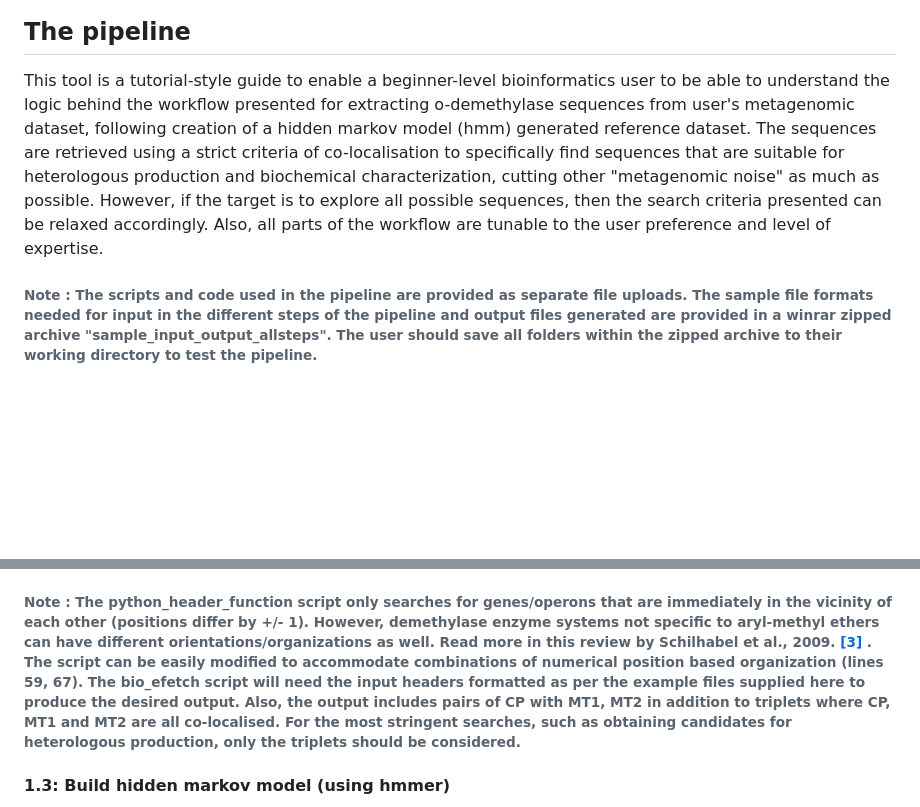
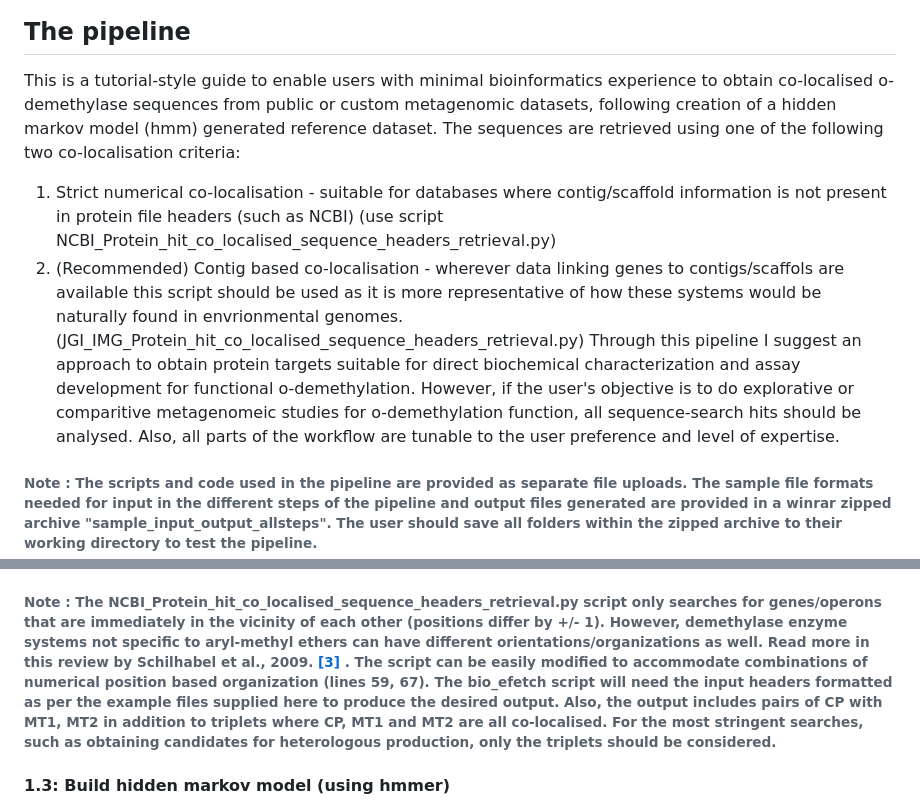
Before and after one commit to anupamasharan/o-demethylase_metagenome_search, a Markdown page: README.md, 2 parts joined by grey strips. Drawn GitHub-style; blank space fills up the shorter version.

```diff
--- a/README.md
+++ b/README.md
@@ -12,7 +12,12 @@ Anaerobic acteogens and organohalide-respiring organisms encode this complicated
 
 ## The pipeline
 
-This tool is a tutorial-style guide to enable a beginner-level bioinformatics user to be able to understand the logic behind the workflow presented for extracting o-demethylase sequences from user's metagenomic dataset, following creation of a hidden markov model (hmm) generated reference dataset. The sequences are retrieved using a strict criteria of co-localisation to specifically find sequences that are suitable for heterologous production and biochemical characterization, cutting other "metagenomic noise" as much as possible. However, if the target is to explore all possible sequences, then the search criteria presented can be relaxed accordingly. Also, all parts of the workflow are tunable to the user preference and level of expertise.
+This is a tutorial-style guide to enable users with minimal bioinformatics experience to obtain co-localised o-demethylase sequences from public or custom metagenomic datasets, following creation of a hidden markov model (hmm) generated reference dataset. The sequences are retrieved using one of the following two co-localisation criteria:
+
+1. Strict numerical co-localisation - suitable for databases where contig/scaffold information is not present in protein file headers (such as NCBI)
+(use script NCBI_Protein_hit_co_localised_sequence_headers_retrieval.py)
+2. (Recommended) Contig based co-localisation - wherever data linking genes to contigs/scaffols are available this script should be used as it is more representative of how these systems would be naturally found in envrionmental genomes. (JGI_IMG_Protein_hit_co_localised_sequence_headers_retrieval.py)
+Through this pipeline I suggest an approach to obtain protein targets suitable for direct biochemical characterization and assay development for functional o-demethylation. However, if the user's objective is to do explorative or comparitive metagenomeic studies for o-demethylation function, all sequence-search hits should be analysed. Also, all parts of the workflow are tunable to the user preference and level of expertise.
 
 ###### Note : The scripts and code used in the pipeline are provided as separate file uploads. The sample file formats needed for input in the different steps of the pipeline and output files generated are provided in a winrar zipped archive "sample_input_output_allsteps". The user should save all folders within the zipped archive to their working directory to test the pipeline.
 
@@ -28,7 +33,7 @@ In this part we will see how the reference database supplied on the project page
 
 The CP, MT1 and MT2 sequences obtained in part 1.1 can now be mined for the co-localised operons to create the reference database. Use the python script attached <b>(python_header_function.py)</b> and modify as per your header files. Sample csv files are attached as reference generated from step 1.1 in the <b>python header function input and output generated in the output folder</b>. Following extraction of co-localised headers, the csv output file can be fed as input to the python script <b>"bio_efetch.py"</b> to get the fasta sequences of the IDs from the header files. Example output from this script is provided in the <b>"efetch_output"</b> folder. This script uses the "efetch" module from the <a href = "https://biopython.org/docs/1.75/api/Bio.Entrez.html"> Bio.Entrez </a> package. Outside biopython this can also be done outside python using NCBI's <a href = "https://www.ncbi.nlm.nih.gov/sites/batchentrez"> batch enterez tool </a> to obtain all the fasta sequences.
 
-###### Note : The python_header_function script only searches for genes/operons that are immediately in the vicinity of each other (positions differ by +/- 1). However, demethylase enzyme systems not specific to aryl-methyl ethers can have different orientations/organizations as well. Read more in this review by Schilhabel et al., 2009. <a href = "https://jb.asm.org/content/191/2/588">[3] </a>. The script can be easily modified to accommodate combinations of numerical position based organization (lines 59, 67). The bio_efetch script will need the input headers formatted as per the example files supplied here to produce the desired output. Also, the output includes pairs of CP with MT1, MT2 in addition to triplets where CP, MT1 and MT2 are all co-localised. For the most stringent searches, such as obtaining candidates for heterologous production, only the triplets should be considered.
+###### Note : The NCBI_Protein_hit_co_localised_sequence_headers_retrieval.py script only searches for genes/operons that are immediately in the vicinity of each other (positions differ by +/- 1). However, demethylase enzyme systems not specific to aryl-methyl ethers can have different orientations/organizations as well. Read more in this review by Schilhabel et al., 2009. <a href = "https://jb.asm.org/content/191/2/588">[3] </a>. The script can be easily modified to accommodate combinations of numerical position based organization (lines 59, 67). The bio_efetch script will need the input headers formatted as per the example files supplied here to produce the desired output. Also, the output includes pairs of CP with MT1, MT2 in addition to triplets where CP, MT1 and MT2 are all co-localised. For the most stringent searches, such as obtaining candidates for heterologous production, only the triplets should be considered.
 
 #### 1.3: Build hidden markov model (using hmmer)
 
```
Also changed, not shown: other parts of README.md (+10 -4 lines).
